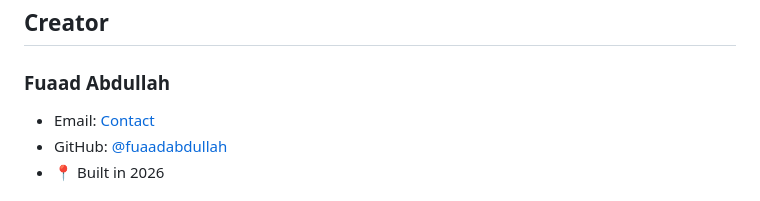
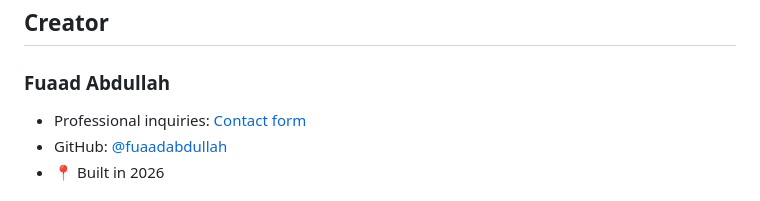
Before and after one commit to fuaadabdullah/freight-intelligence-dashboard, a Markdown page: README.md, the part around the change. Rendered like a GitHub page.

Commit message:
privacy: use professional contact rather than public personal email

```diff
--- a/README.md
+++ b/README.md
@@ -8,7 +8,7 @@ Freight Intelligence Dashboard for visualizing freight-demand hotspots across Ge
 
 ### Fuaad Abdullah
 
-- Email: [Contact](https://heyimfuaad.me/contact)
+- Professional inquiries: [Contact form](https://heyimfuaad.me/contact)
 - GitHub: [@fuaadabdullah](https://github.com/fuaadabdullah)
 - 📍 Built in 2026
 
```
